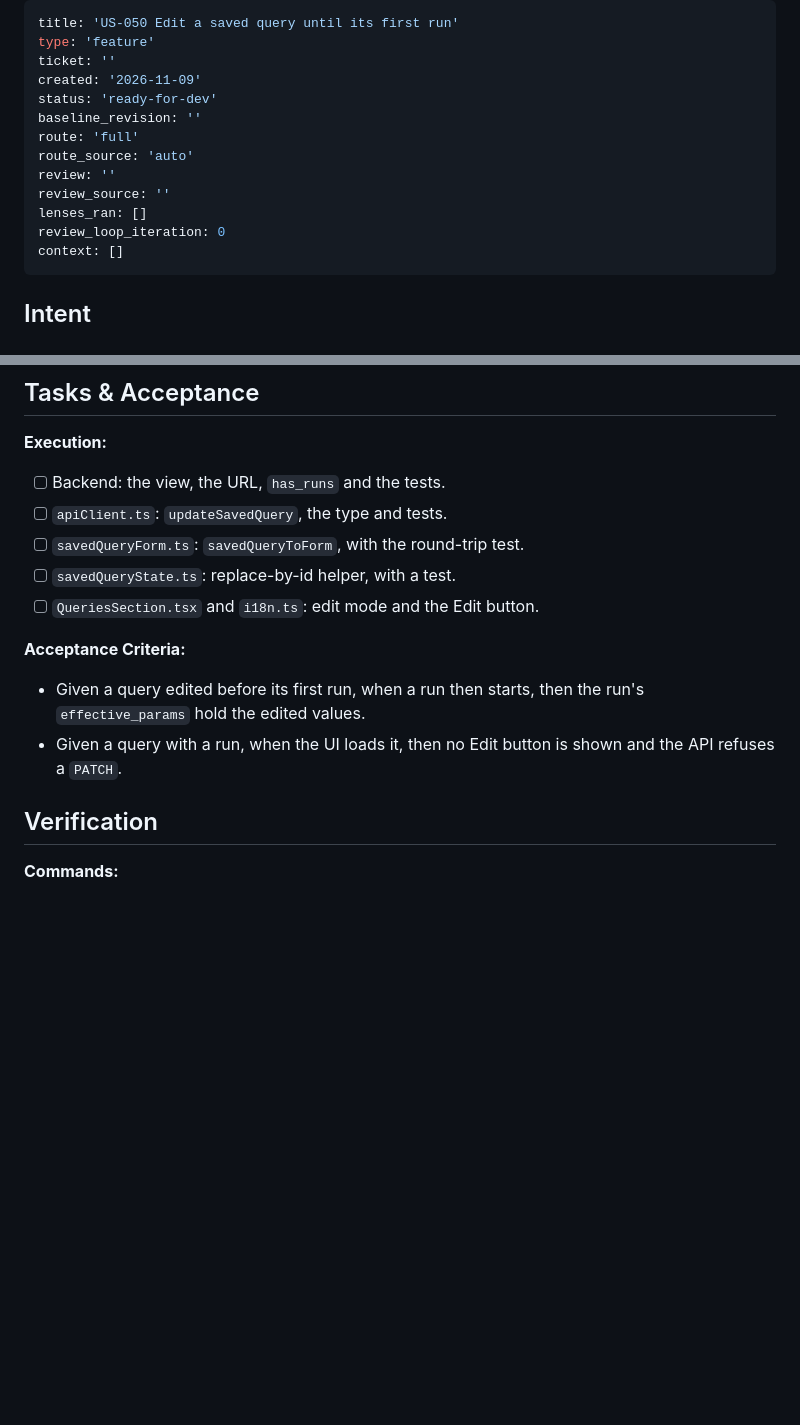
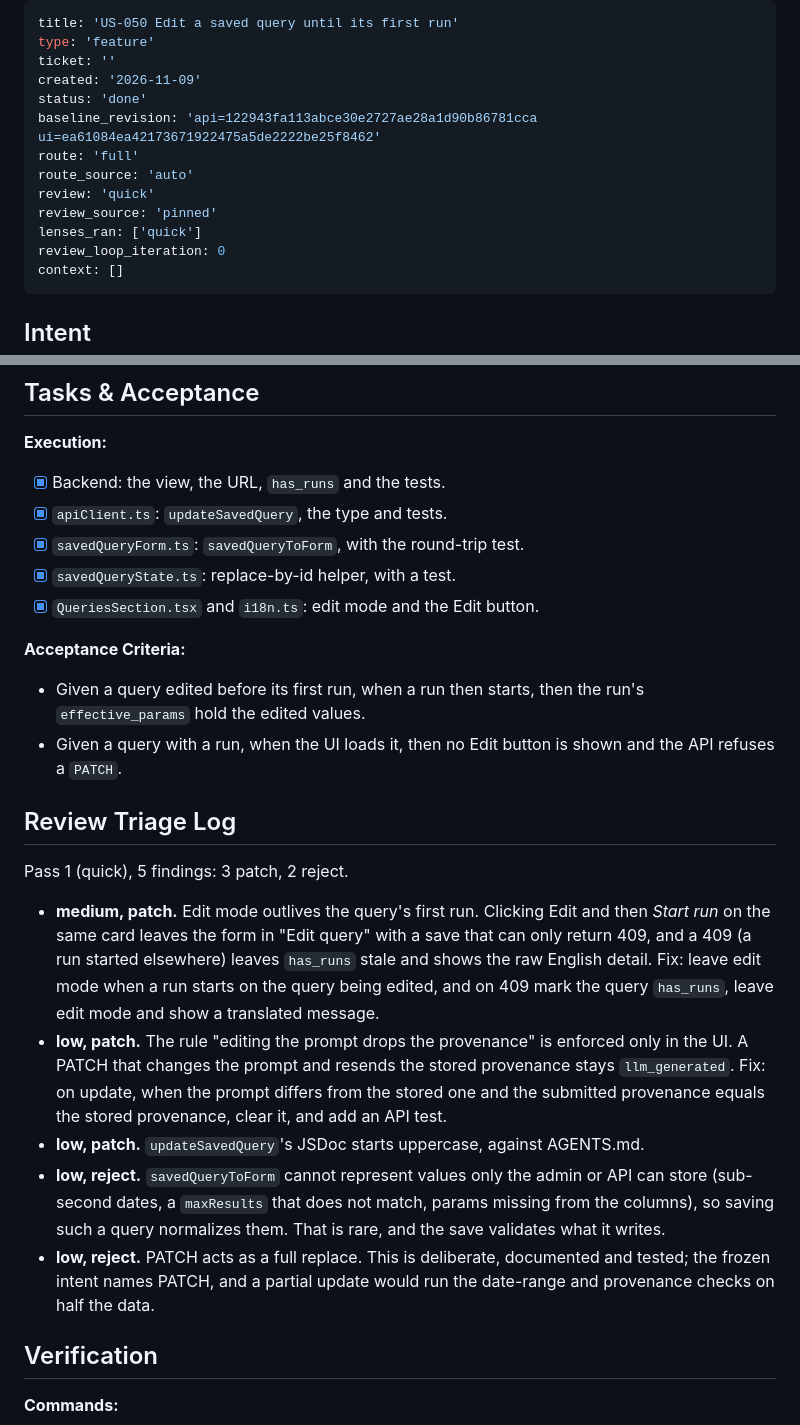
Before and after one commit to LONG-TERM-EFFECTS-OF-SUFFERING/thesis, a Markdown page: _bmad-output/initiative-opentube-insights/plan-us-050-edit-a-saved-query-until-its-first-run.md, 2 parts joined by grey strips. Drawn GitHub-style; blank space fills up the shorter version.

Commit message:
chore(bmad): record the US-050 build and review
Co-Authored-By: Claude Opus 5.5 <noreply@anthropic.com>

```diff
--- a/_bmad-output/initiative-opentube-insights/plan-us-050-edit-a-saved-query-until-its-first-run.md
+++ b/_bmad-output/initiative-opentube-insights/plan-us-050-edit-a-saved-query-until-its-first-run.md
@@ -3,13 +3,13 @@ title: 'US-050 Edit a saved query until its first run'
 type: 'feature'
 ticket: ''
 created: '2026-11-09'
-status: 'ready-for-dev'
-baseline_revision: ''
+status: 'done'
+baseline_revision: 'api=122943fa113abce30e2727ae28a1d90b86781cca ui=ea61084ea42173671922475a5de2222be25f8462'
 route: 'full'
 route_source: 'auto'
-review: ''
-review_source: ''
-lenses_ran: []
+review: 'quick'
+review_source: 'pinned'
+lenses_ran: ['quick']
 review_loop_iteration: 0
 context: []
 ---
@@ -70,15 +70,25 @@ context: []
 ## Tasks & Acceptance
 
 **Execution:**
-- [ ] Backend: the view, the URL, `has_runs` and the tests.
-- [ ] `apiClient.ts`: `updateSavedQuery`, the type and tests.
-- [ ] `savedQueryForm.ts`: `savedQueryToForm`, with the round-trip test.
-- [ ] `savedQueryState.ts`: replace-by-id helper, with a test.
-- [ ] `QueriesSection.tsx` and `i18n.ts`: edit mode and the Edit button.
+- [x] Backend: the view, the URL, `has_runs` and the tests.
+- [x] `apiClient.ts`: `updateSavedQuery`, the type and tests.
+- [x] `savedQueryForm.ts`: `savedQueryToForm`, with the round-trip test.
+- [x] `savedQueryState.ts`: replace-by-id helper, with a test.
+- [x] `QueriesSection.tsx` and `i18n.ts`: edit mode and the Edit button.
 
 **Acceptance Criteria:**
 - Given a query edited before its first run, when a run then starts, then the run's `effective_params` hold the edited values.
 - Given a query with a run, when the UI loads it, then no Edit button is shown and the API refuses a `PATCH`.
+
+## Review Triage Log
+
+Pass 1 (quick), 5 findings: 3 patch, 2 reject.
+
+- **medium, patch.** Edit mode outlives the query's first run. Clicking Edit and then *Start run* on the same card leaves the form in "Edit query" with a save that can only return 409, and a 409 (a run started elsewhere) leaves `has_runs` stale and shows the raw English detail. Fix: leave edit mode when a run starts on the query being edited, and on 409 mark the query `has_runs`, leave edit mode and show a translated message.
+- **low, patch.** The rule "editing the prompt drops the provenance" is enforced only in the UI. A PATCH that changes the prompt and resends the stored provenance stays `llm_generated`. Fix: on update, when the prompt differs from the stored one and the submitted provenance equals the stored provenance, clear it, and add an API test.
+- **low, patch.** `updateSavedQuery`'s JSDoc starts uppercase, against AGENTS.md.
+- **low, reject.** `savedQueryToForm` cannot represent values only the admin or API can store (sub-second dates, a `maxResults` that does not match, params missing from the columns), so saving such a query normalizes them. That is rare, and the save validates what it writes.
+- **low, reject.** PATCH acts as a full replace. This is deliberate, documented and tested; the frozen intent names PATCH, and a partial update would run the date-range and provenance checks on half the data.
 
 ## Verification
 
```
